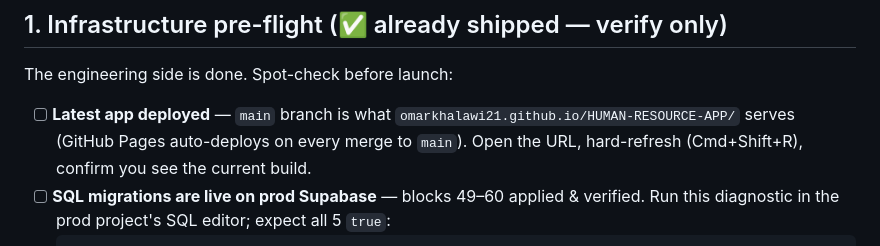
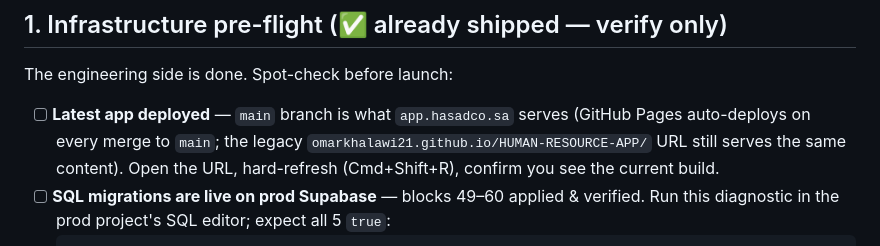
Before and after one commit to omarkhalawi21/HUMAN-RESOURCE-APP, a Markdown page: LAUNCH_CHECKLIST.md, the part around the change. Rendered like a GitHub page.

````diff
--- a/LAUNCH_CHECKLIST.md
+++ b/LAUNCH_CHECKLIST.md
@@ -16,7 +16,7 @@ This complements the existing docs:
 
 The engineering side is done. Spot-check before launch:
 
-- [ ] **Latest app deployed** — `main` branch is what `omarkhalawi21.github.io/HUMAN-RESOURCE-APP/` serves (GitHub Pages auto-deploys on every merge to `main`). Open the URL, hard-refresh (Cmd+Shift+R), confirm you see the current build.
+- [ ] **Latest app deployed** — `main` branch is what `app.hasadco.sa` serves (GitHub Pages auto-deploys on every merge to `main`; the legacy `omarkhalawi21.github.io/HUMAN-RESOURCE-APP/` URL still serves the same content). Open the URL, hard-refresh (Cmd+Shift+R), confirm you see the current build.
 - [ ] **SQL migrations are live on prod Supabase** — blocks 49–60 applied & verified. Run this diagnostic in the prod project's SQL editor; expect all 5 `true`:
   ```sql
   SELECT
````
Also changed, not shown: README.md (+1 -1 lines).
